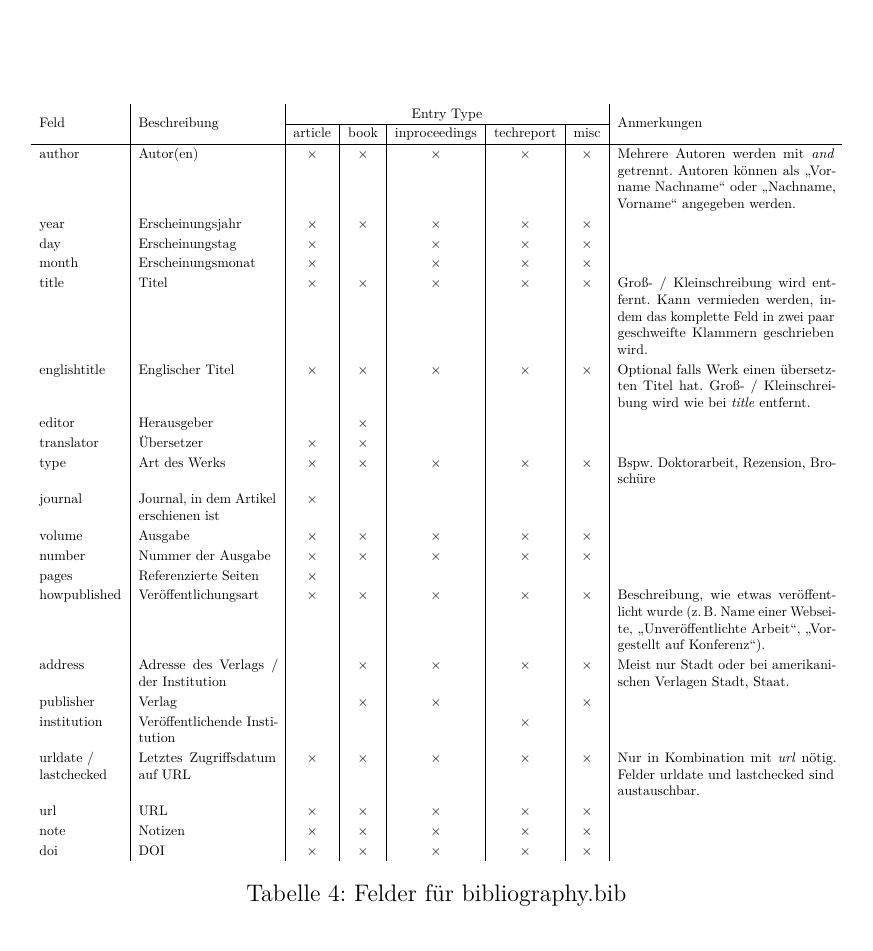
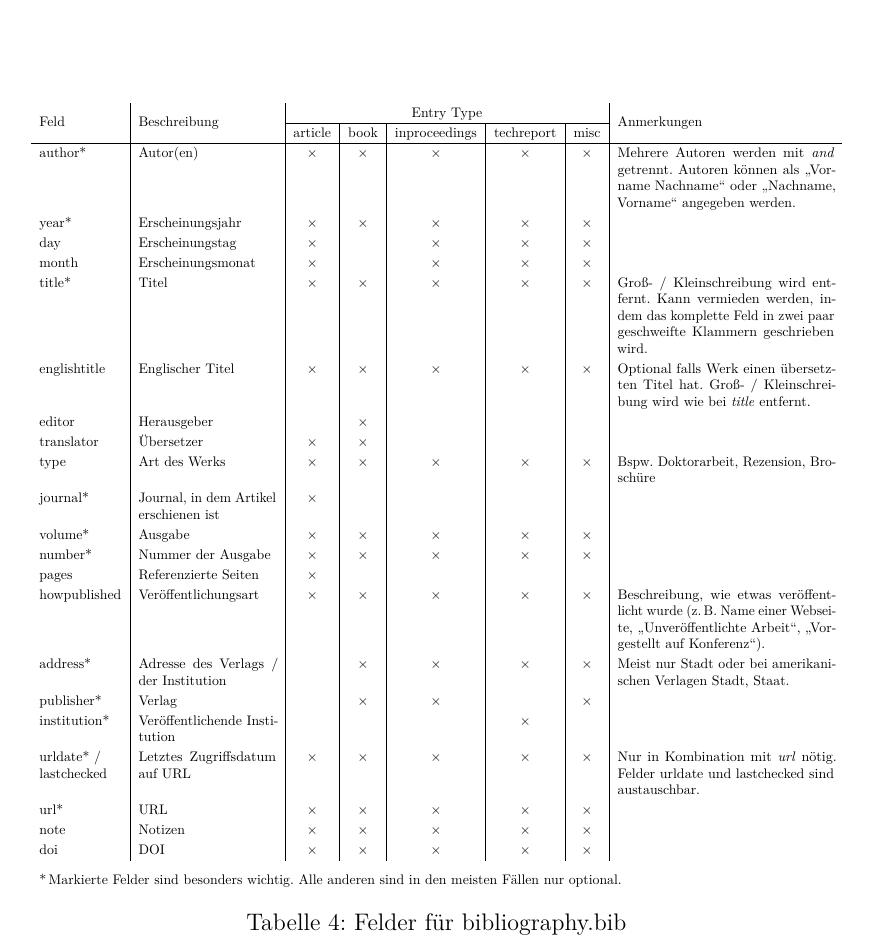
Before and after one commit to The-LaTeX-Society/thesis-template, a LaTeX thesis (Thesis.tex, which reads content/2_Beispiel.tex): part of page 22 of 33, cut so that both start at the same text. Compiled offline with pdfLaTeX.

Commit message:
Added info about bibliography to demo

```diff
--- a/content/2_Beispiel.tex
+++ b/content/2_Beispiel.tex
@@ -132,27 +132,28 @@ Wie diese Felder sich auswirken, kann im Literaturverzeichnis dieser Demo gesehe
 			\cline{3-7}
 			& & article & book & inproceedings & techreport & misc & \\
 			\hline
-			author & Autor(en) & $\times$ & $\times$ & $\times$ & $\times$ & $\times$ & Mehrere Autoren werden mit \emph{and} getrennt. Autoren können als \name{Vorname Nachname} oder \name{Nachname, Vorname} angegeben werden. \\
-			year & Erscheinungsjahr & $\times$ & $\times$ & $\times$ & $\times$ & $\times$ & \\
+			author* & Autor(en) & $\times$ & $\times$ & $\times$ & $\times$ & $\times$ & Mehrere Autoren werden mit \emph{and} getrennt. Autoren können als \name{Vorname Nachname} oder \name{Nachname, Vorname} angegeben werden. \\
+			year* & Erscheinungsjahr & $\times$ & $\times$ & $\times$ & $\times$ & $\times$ & \\
 			day & Erscheinungstag & $\times$ & & $\times$ & $\times$ & $\times$ & \\
 			month & Erscheinungsmonat & $\times$ & & $\times$ & $\times$ & $\times$ & \\
-			title & Titel & $\times$ & $\times$ & $\times$ & $\times$ & $\times$ & Groß- / Kleinschreibung wird entfernt. Kann vermieden werden, indem das komplette Feld in zwei paar geschweifte Klammern geschrieben wird. \\
+			title* & Titel & $\times$ & $\times$ & $\times$ & $\times$ & $\times$ & Groß- / Kleinschreibung wird entfernt. Kann vermieden werden, indem das komplette Feld in zwei paar geschweifte Klammern geschrieben wird. \\
 			englishtitle & Englischer Titel & $\times$ & $\times$ & $\times$ & $\times$ & $\times$ & Optional falls Werk einen übersetzten Titel hat. Groß- / Kleinschreibung wird wie bei \emph{title} entfernt. \\
 			editor & Herausgeber & & $\times$ & & & & \\
 			translator & Übersetzer & $\times$ & $\times$ & & & & \\
 			type & Art des Werks & $\times$ & $\times$ & $\times$ & $\times$ & $\times$ & Bspw. Doktorarbeit, Rezension, Broschüre \\
-			journal & Journal, in dem Artikel erschienen ist & $\times$ & & & & & \\
-			volume & Ausgabe & $\times$ & $\times$ & $\times$ & $\times$ & $\times$ & \\
-			number & Nummer der Ausgabe & $\times$ & $\times$ & $\times$ & $\times$ & $\times$ & \\
+			journal* & Journal, in dem Artikel erschienen ist & $\times$ & & & & & \\
+			volume* & Ausgabe & $\times$ & $\times$ & $\times$ & $\times$ & $\times$ & \\
+			number* & Nummer der Ausgabe & $\times$ & $\times$ & $\times$ & $\times$ & $\times$ & \\
 			pages & Referenzierte Seiten & $\times$ & & & & & \\
 			howpublished & Veröffentlichungsart & $\times$ & $\times$ & $\times$ & $\times$ & $\times$ & Beschreibung, wie etwas veröffentlicht wurde (z.\,B. Name einer Webseite, \name{Unveröffentlichte Arbeit}, \name{Vorgestellt auf Konferenz}). \\
-			address & Adresse des Verlags / der Institution & & $\times$ & $\times$ & $\times$ & $\times$ & Meist nur Stadt oder bei amerikanischen Verlagen Stadt, Staat. \\
-			publisher & Verlag & & $\times$ & $\times$ & & $\times$ & \\
-			institution & Veröffentlichende Institution & & & & $\times$ & & \\
-			\makecell[tl]{urldate / \\ lastchecked} & Letztes Zugriffsdatum auf URL & $\times$ & $\times$ & $\times$ & $\times$ & $\times$ & Nur in Kombination mit \emph{url} nötig. Felder urldate und lastchecked sind austauschbar. \\
-			url & URL & $\times$ & $\times$ & $\times$ & $\times$ & $\times$ & \\
+			address* & Adresse des Verlags / der Institution & & $\times$ & $\times$ & $\times$ & $\times$ & Meist nur Stadt oder bei amerikanischen Verlagen Stadt, Staat. \\
+			publisher* & Verlag & & $\times$ & $\times$ & & $\times$ & \\
+			institution* & Veröffentlichende Institution & & & & $\times$ & & \\
+			\makecell[tl]{urldate* / \\ lastchecked} & Letztes Zugriffsdatum auf URL & $\times$ & $\times$ & $\times$ & $\times$ & $\times$ & Nur in Kombination mit \emph{url} nötig. Felder urldate und lastchecked sind austauschbar. \\
+			url* & URL & $\times$ & $\times$ & $\times$ & $\times$ & $\times$ & \\
 			note & Notizen & $\times$ & $\times$ & $\times$ & $\times$ & $\times$ & \\
 			doi & DOI & $\times$ & $\times$ & $\times$ & $\times$ & $\times$ & \\
+			\multicolumn{8}{l}{\rule{0pt}{4ex}*\,Markierte Felder sind besonders wichtig. Alle anderen sind in den meisten Fällen nur optional.}
 		\end{tabular}
 	}
 	\caption{Felder für bibliography.bib}
```
